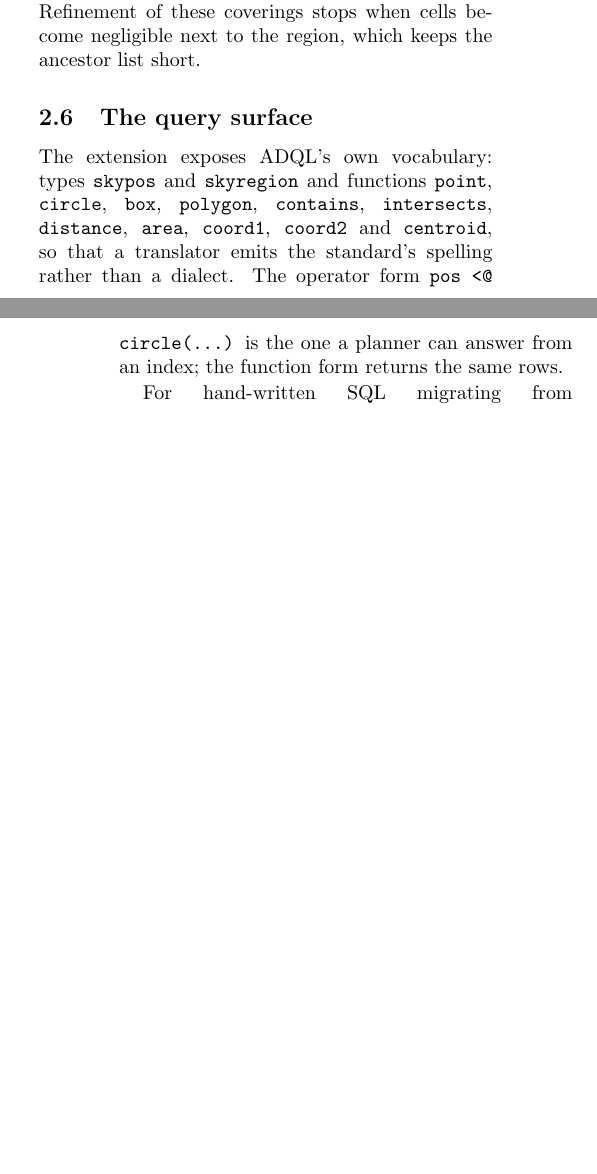
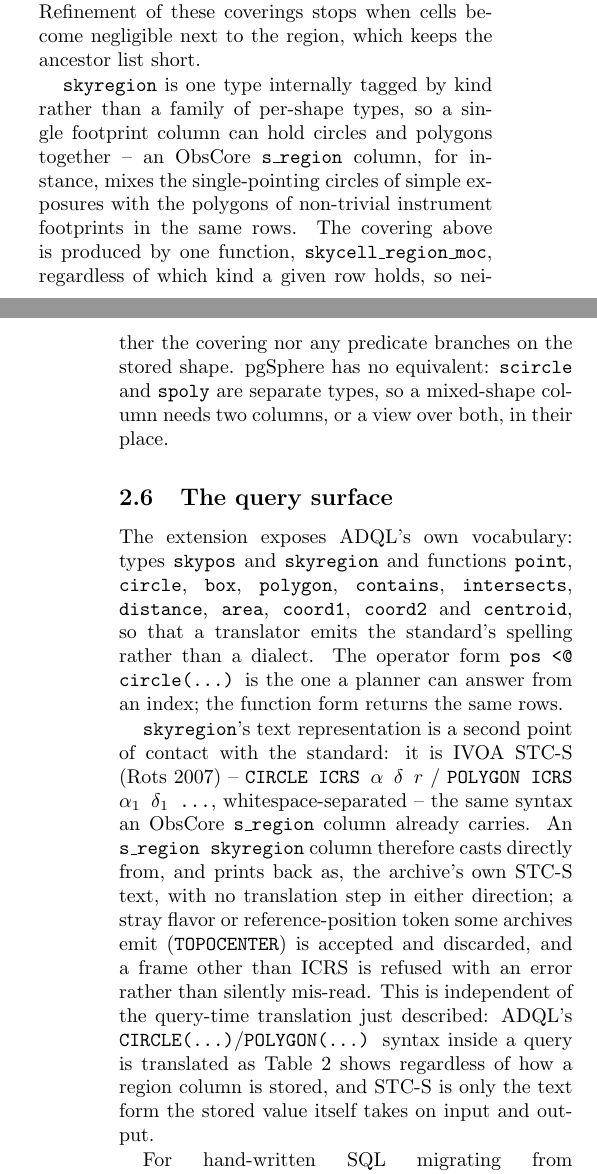
Before and after one commit to jesusjuansalgado/skycell, a LaTeX document (paper/preview.tex, which reads paper/body.tex): two parts of the columns of pages 4 and 5 of 17, joined at a grey line, cut so that both start at the same text, the shorter picture padded with empty space. Compiled offline with pdfLaTeX.

Commit message:
Paper: document mixed circle/polygon columns and STC-S I/O
skyregion's tagged-union representation and skycell_region_moc already
support circles and polygons in one column, and its text I/O already
speaks STC-S -- add both as documented benefits, in the sections that
already discuss region storage and the ADQL query surface, with a
citation to the IVOA STC recommendation for the STC-S syntax.

Also verified all bibliography entries in refs.tex against ADS/IVOA
records; all check out except Delli Veneri & Salgado (2026, A&A,
submitted), which is unpublished and not independently verifiable.

Co-Authored-By: Claude Sonnet 5 <noreply@anthropic.com>
Claude-Session: https://claude.ai/code/session_01BhCYxUKxCB4nrnCgvod5c6

```diff
--- a/paper/body.tex
+++ b/paper/body.tex
@@ -351,6 +351,17 @@ candidates. Since a MOC's cells are disjoint by construction, no duplicate elimi
 is needed. Refinement of these coverings stops when cells become negligible next to the
 region, which keeps the ancestor list short.
 
+\texttt{skyregion} is one type internally tagged by kind rather than a family of
+per-shape types, so a single footprint column can hold circles and polygons together --
+an ObsCore \texttt{s\_region} column, for instance, mixes the single-pointing circles of
+simple exposures with the polygons of non-trivial instrument footprints in the same
+rows. The covering above is produced by one function, \texttt{skycell\_region\_moc},
+regardless of which kind a given row holds, so neither the covering nor any predicate
+branches on the stored shape. pgSphere has no equivalent: \texttt{scircle} and
+\texttt{spoly} are
+separate types, so a mixed-shape column needs two columns, or a view over both, in
+their place.
+
 \subsection{The query surface}
 
 The extension exposes ADQL's own vocabulary: types \texttt{skypos} and
@@ -360,6 +371,20 @@ The extension exposes ADQL's own vocabulary: types \texttt{skypos} and
 translator emits the standard's spelling rather than a dialect. The operator form
 \texttt{pos <@ circle(\ldots)} is the one a planner can answer from an index; the
 function form returns the same rows.
+
+\texttt{skyregion}'s text representation is a second point of contact with the
+standard: it is IVOA STC-S \citep{stc} -- \texttt{CIRCLE ICRS $\alpha$ $\delta$ $r$} /
+\texttt{POLYGON ICRS $\alpha_1$ $\delta_1$ \ldots}, whitespace-separated -- the same
+syntax an ObsCore \texttt{s\_region} column already carries. An
+\texttt{s\_region skyregion} column therefore casts directly from, and prints back as,
+the archive's own STC-S text, with no translation step in either direction; a stray
+flavor or reference-position token some archives emit (\texttt{TOPOCENTER}) is
+accepted and discarded, and a frame other than ICRS is refused with an error rather
+than silently mis-read. This is independent of the query-time
+translation just described: ADQL's \texttt{CIRCLE(\ldots)}/\texttt{POLYGON(\ldots)}
+syntax inside a query is translated as Table~\ref{tab:ops} shows regardless of how a
+region column is stored, and STC-S is only the text form the stored value itself
+takes on input and output.
 
 For hand-written SQL migrating from Q3C rather than from ADQL, the predicates
 \texttt{skycell\_radial\_query(ra, dec, ra0, dec0, r)} and
```
Also changed, not shown: paper/refs.tex (+4 -0 lines), paper/skycell-preview.pdf.
